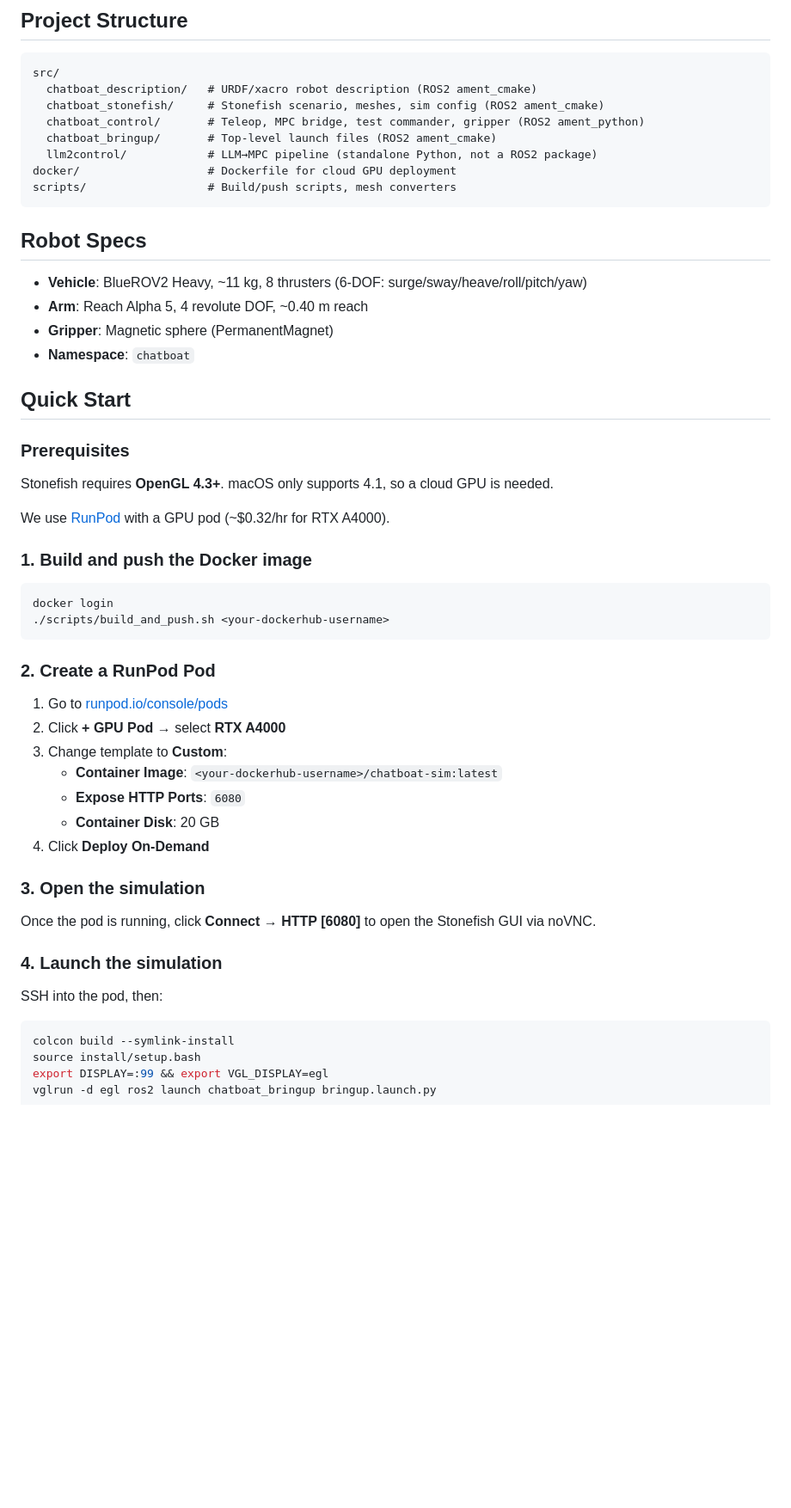
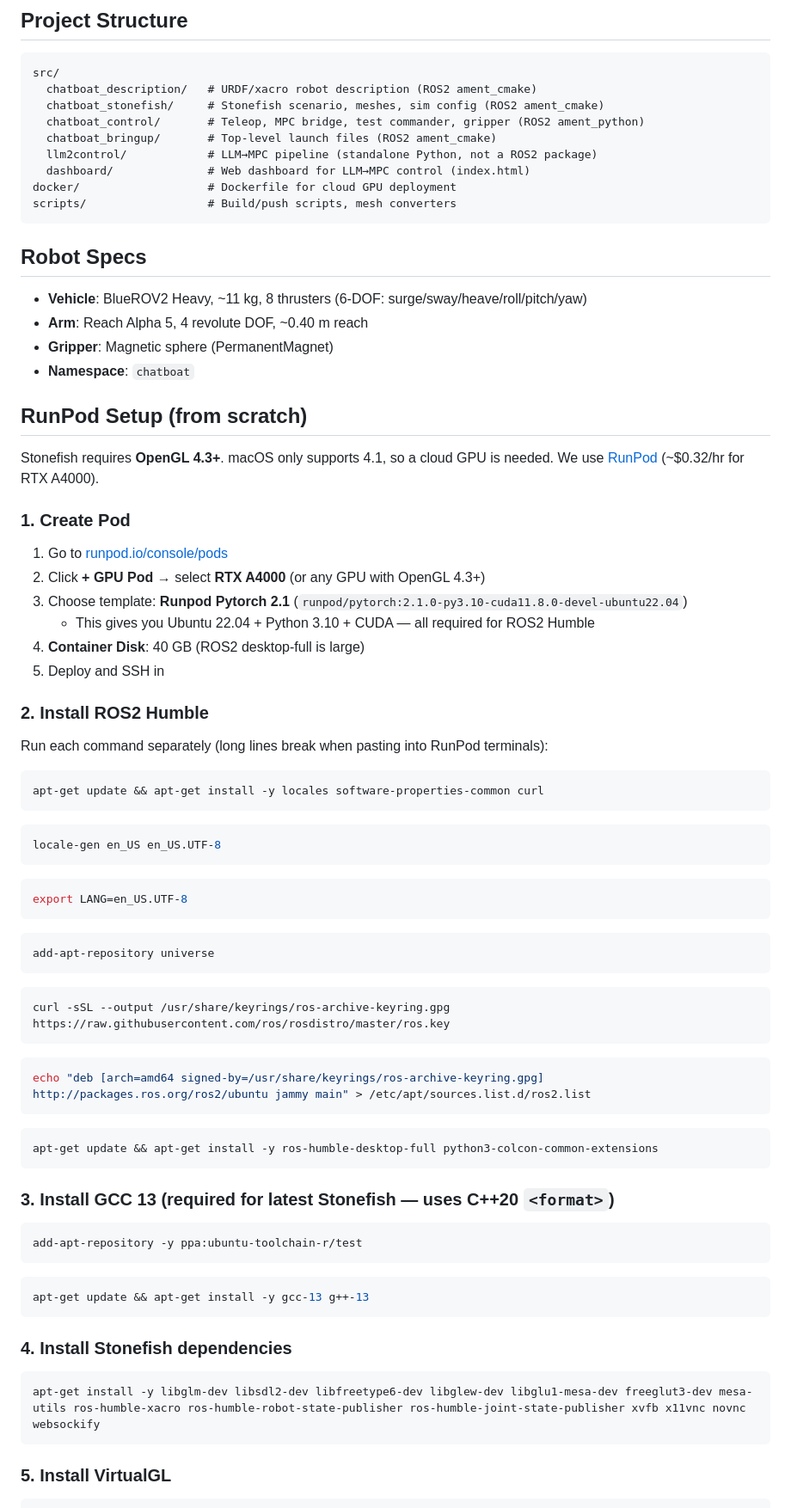
Before and after one commit to filobayesian/ChatBOAT, a Markdown page: README.md, the part around one of its changes. Shown at 86% size. GitHub-like rendering; blank space fills up the shorter version.

````diff
--- a/README.md
+++ b/README.md
@@ -11,6 +11,7 @@ src/
   chatboat_control/       # Teleop, MPC bridge, test commander, gripper (ROS2 ament_python)
   chatboat_bringup/       # Top-level launch files (ROS2 ament_cmake)
   llm2control/            # LLM→MPC pipeline (standalone Python, not a ROS2 package)
+  dashboard/              # Web dashboard for LLM→MPC control (index.html)
 docker/                   # Dockerfile for cloud GPU deployment
 scripts/                  # Build/push scripts, mesh converters
 ```
@@ -22,40 +23,59 @@ scripts/                  # Build/push scripts, mesh converters
 - **Gripper**: Magnetic sphere (PermanentMagnet)
 - **Namespace**: `chatboat`
 
-## Quick Start
+## RunPod Setup (from scratch)
 
-### Prerequisites
+Stonefish requires **OpenGL 4.3+**. macOS only supports 4.1, so a cloud GPU is needed. We use [RunPod](https://www.runpod.io) (~$0.32/hr for RTX A4000).
 
-Stonefish requires **OpenGL 4.3+**. macOS only supports 4.1, so a cloud GPU is needed.
+### 1. Create Pod
 
-We use [RunPod](https://www.runpod.io) with a GPU pod (~$0.32/hr for RTX A4000).
+1. Go to [runpod.io/console/pods](https://www.runpod.io/console/pods)
+2. Click **+ GPU Pod** → select **RTX A4000** (or any GPU with OpenGL 4.3+)
+3. Choose template: **Runpod Pytorch 2.1** (`runpod/pytorch:2.1.0-py3.10-cuda11.8.0-devel-ubuntu22.04`)
+   - This gives you Ubuntu 22.04 + Python 3.10 + CUDA — all required for ROS2 Humble
+4. **Container Disk**: 40 GB (ROS2 desktop-full is large)
+5. Deploy and SSH in
 
-### 1. Build and push the Docker image
+### 2. Install ROS2 Humble
+
+Run each command separately (long lines break when pasting into RunPod terminals):
 
 ```bash
-docker login
-./scripts/build_and_push.sh <your-dockerhub-username>
+apt-get update && apt-get install -y locales software-properties-common curl
+```
+```bash
+locale-gen en_US en_US.UTF-8
+```
+```bash
+export LANG=en_US.UTF-8
+```
+```bash
+add-apt-repository universe
+```
+```bash
+curl -sSL --output /usr/share/keyrings/ros-archive-keyring.gpg https://raw.githubusercontent.com/ros/rosdistro/master/ros.key
+```
+```bash
+echo "deb [arch=amd64 signed-by=/usr/share/keyrings/ros-archive-keyring.gpg] http://packages.ros.org/ros2/ubuntu jammy main" > /etc/apt/sources.list.d/ros2.list
+```
+```bash
+apt-get update && apt-get install -y ros-humble-desktop-full python3-colcon-common-extensions
 ```
 
-### 2. Create a RunPod Pod
-
-1. Go to [runpod.io/console/pods](https://www.runpod.io/console/pods)
-2. Click **+ GPU Pod** → select **RTX A4000**
-3. Change template to **Custom**:
-   - **Container Image**: `<your-dockerhub-username>/chatboat-sim:latest`
-   - **Expose HTTP Ports**: `6080`
-   - **Container Disk**: 20 GB
-4. Click **Deploy On-Demand**
-
-### 3. Open the simulation
-
-Once the pod is running, click **Connect** → **HTTP [6080]** to open the Stonefish GUI via noVNC.
-
-### 4. Launch the simulation
-
-SSH into the pod, then:
+### 3. Install GCC 13 (required for latest Stonefish — uses C++20 `<format>`)
 
 ```bash
-colcon build --symlink-install
-source install/setup.bash
-export DISPLAY=:99 && export VGL_DISPLAY=egl
+add-apt-repository -y ppa:ubuntu-toolchain-r/test
+```
+```bash
+apt-get update && apt-get install -y gcc-13 g++-13
+```
+
+### 4. Install Stonefish dependencies
+
+```bash
+apt-get install -y libglm-dev libsdl2-dev libfreetype6-dev libglew-dev libglu1-mesa-dev freeglut3-dev mesa-utils ros-humble-xacro ros-humble-robot-state-publisher ros-humble-joint-state-publisher xvfb x11vnc novnc websockify
+```
+
+### 5. Install VirtualGL
+
````
Also changed, not shown: other parts of README.md (+158 -19 lines).
